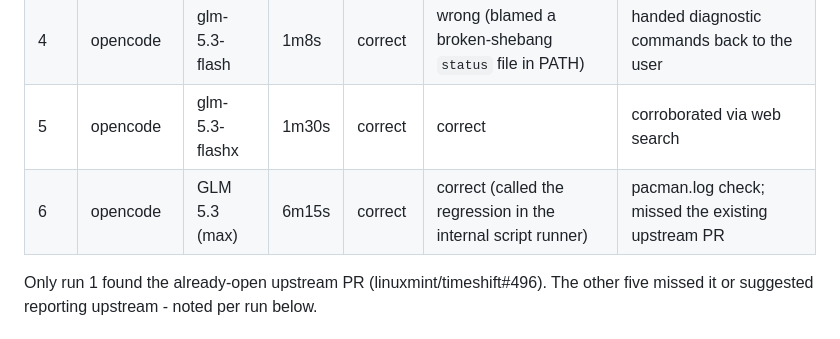
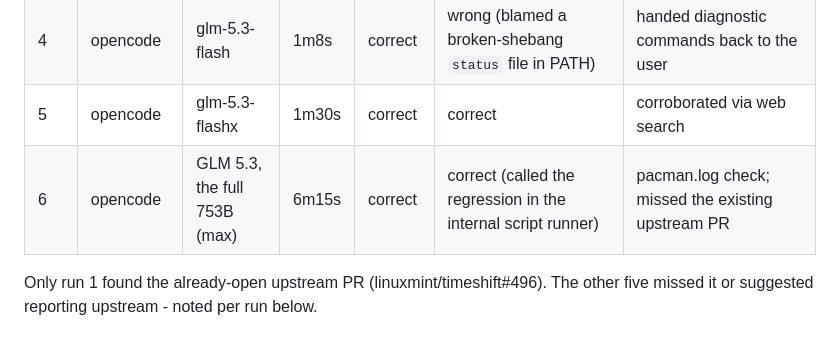
Before and after one commit to aic0d3r/qwen38-strix-halo-harness, a Markdown page: docs/local-vs-cloud-model-comparison.md, the part around the change. Rendered like a GitHub page.

Commit message:
docs: label run 6 as the full 753B GLM 5.3

```diff
--- a/docs/local-vs-cloud-model-comparison.md
+++ b/docs/local-vs-cloud-model-comparison.md
@@ -57,7 +57,7 @@ directory` line, does it need fixing?
 | 3 | pi harness (cloud) | glm-5.3-flash | 9m09s | correct | correct + live reproduction (ran timeshift --list, watched the status file appear) | journal confirm, autosnap.conf read, cost $0.022 |
 | 4 | opencode | glm-5.3-flash | 1m8s | correct | wrong (blamed a broken-shebang `status` file in PATH) | handed diagnostic commands back to the user |
 | 5 | opencode | glm-5.3-flashx | 1m30s | correct | correct | corroborated via web search |
-| 6 | opencode | GLM 5.3 (max) | 6m15s | correct | correct (called the regression in the internal script runner) | pacman.log check; missed the existing upstream PR |
+| 6 | opencode | GLM 5.3, the full 753B (max) | 6m15s | correct | correct (called the regression in the internal script runner) | pacman.log check; missed the existing upstream PR |
 
 Only run 1 found the already-open upstream PR (linuxmint/timeshift#496). The other five
 missed it or suggested reporting upstream - noted per run below.
```
